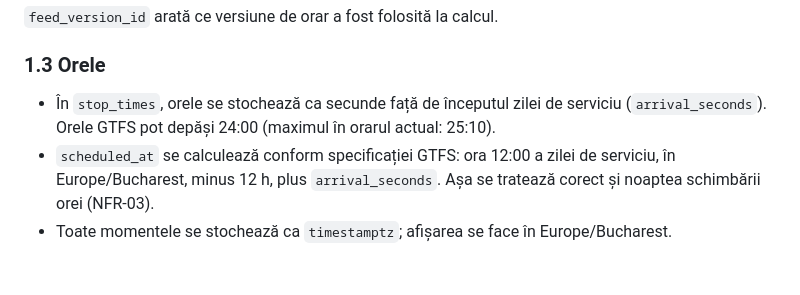
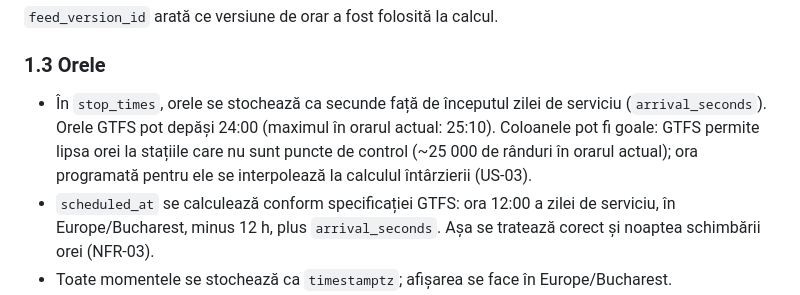
Before and after one commit to andreiOpran/mops, a Markdown page: docs/model-date.md, the part around the change. Rendered like a GitHub page; blank space fills up the shorter version.

```diff
--- a/docs/model-date.md
+++ b/docs/model-date.md
@@ -27,7 +27,7 @@ Motiv: reprocesarea arhivei în timp real (colectată din 29.10.2026) trebuie s
 
 ### 1.3 Orele
 
-- În `stop_times`, orele se stochează ca secunde față de începutul zilei de serviciu (`arrival_seconds`). Orele GTFS pot depăși 24:00 (maximul în orarul actual: 25:10).
+- În `stop_times`, orele se stochează ca secunde față de începutul zilei de serviciu (`arrival_seconds`). Orele GTFS pot depăși 24:00 (maximul în orarul actual: 25:10). Coloanele pot fi goale: GTFS permite lipsa orei la stațiile care nu sunt puncte de control (~25 000 de rânduri în orarul actual); ora programată pentru ele se interpolează la calculul întârzierii (US-03).
 - `scheduled_at` se calculează conform specificației GTFS: ora 12:00 a zilei de serviciu, în Europe/Bucharest, minus 12 h, plus `arrival_seconds`. Așa se tratează corect și noaptea schimbării orei (NFR-03).
 - Toate momentele se stochează ca `timestamptz`; afișarea se face în Europe/Bucharest.
 
```
Also changed, not shown: docs/diagrams/erd.png, 5 other files.
